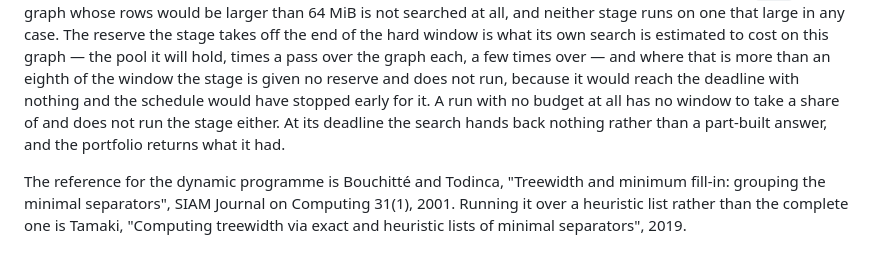
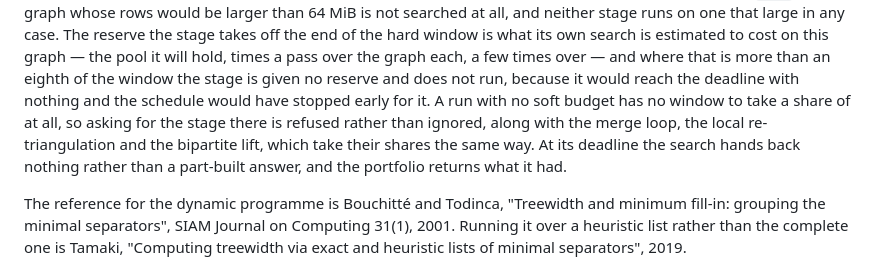
Before and after one commit to Tractables/goatd, a Markdown page: docs/algorithms.md, the part around the change. GitHub-like rendering.

Commit message:
Say that a stage asked for with no window is refused
The recombination stage's page said a run with no budget does not run the
stage. It is now an error, along with the merge loop, the local
re-triangulation and the bipartite lift, which take their shares the same way.

Co-Authored-By: Claude Opus 5 <noreply@anthropic.com>

```diff
--- a/docs/algorithms.md
+++ b/docs/algorithms.md
@@ -593,9 +593,11 @@ own search is estimated to cost on this graph — the pool it will hold, times a
 pass over the graph each, a few times over — and where that is more than an
 eighth of the window the stage is given no reserve and does not run, because it
 would reach the deadline with nothing and the schedule would have stopped early
-for it. A run with no budget at all has no window to take a share of and does
-not run the stage either. At its deadline the search hands back nothing rather
-than a part-built answer, and the portfolio returns what it had.
+for it. A run with no soft budget has no window to take a share of at all, so
+asking for the stage there is refused rather than ignored, along with the merge
+loop, the local re-triangulation and the bipartite lift, which take their
+shares the same way. At its deadline the search hands back nothing rather than
+a part-built answer, and the portfolio returns what it had.
 
 The reference for the dynamic programme is Bouchitté and Todinca, "Treewidth
 and minimum fill-in: grouping the minimal separators", SIAM Journal on
```
